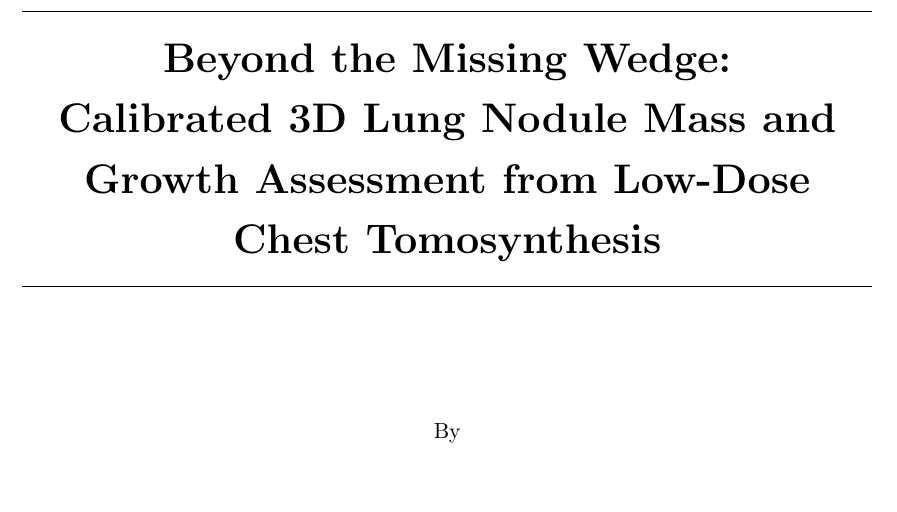
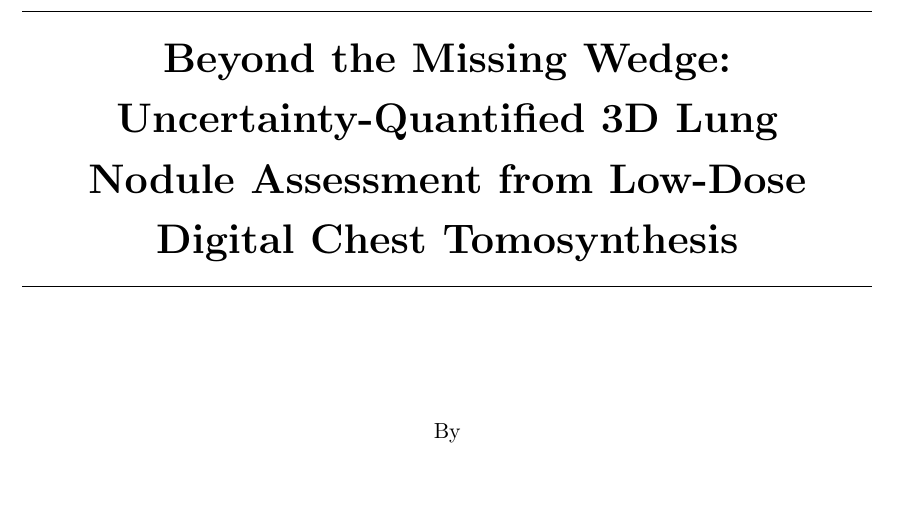
Before and after one commit to tcsquanta/medlift3d, a LaTeX thesis (report/main.tex): part of page 1 of 86, cut so that both start at the same text. Compiled offline with pdfLaTeX.

Commit message:
Report: new title 'Uncertainty-Quantified 3D Lung Nodule Assessment from Low-Dose Digital Chest Tomosynthesis'
Co-Authored-By: Claude Opus 5.5 <noreply@anthropic.com>
Claude-Session: https://claude.ai/code/session_01HBr9Z21HqQzxE1eaHUCYUM

```diff
--- a/report/main.tex
+++ b/report/main.tex
@@ -85,7 +85,7 @@
 \patchcmd{\thebibliography}{\MakeUppercase}{}{}{}\patchcmd{\thebibliography}{\MakeUppercase}{}{}{}
 \makeatother
 
-\hypersetup{pdftitle={MedLift-3D: Beyond the Missing Wedge: Calibrated 3D Lung Nodule Mass and Growth Assessment from Low-Dose Chest Tomosynthesis},pdfauthor={Jubair Ahmed, Foyez Ahammed Naeem, Md Motasim Billah}}
+\hypersetup{pdftitle={MedLift-3D: Beyond the Missing Wedge: Uncertainty-Quantified 3D Lung Nodule Assessment from Low-Dose Digital Chest Tomosynthesis},pdfauthor={Jubair Ahmed, Foyez Ahammed Naeem, Md Motasim Billah}}
 
 \begin{document}
 
@@ -94,7 +94,7 @@
 % layout follows the template's 0.0.title.tex
 \begin{center}
 \rule{\linewidth}{0.4pt}\\
-{\huge\bfseries Beyond the Missing Wedge:\\ Calibrated 3D Lung Nodule Mass and\\ Growth Assessment from Low-Dose\\ Chest Tomosynthesis\par}
+{\huge\bfseries Beyond the Missing Wedge:\\ Uncertainty-Quantified 3D Lung\\ Nodule Assessment from Low-Dose\\ Digital Chest Tomosynthesis\par}
 \rule{\linewidth}{0.4pt}
 \end{center}
 
```
Also changed, not shown: README.md, report/MedLift3D_Report.pdf, 1 other file.
